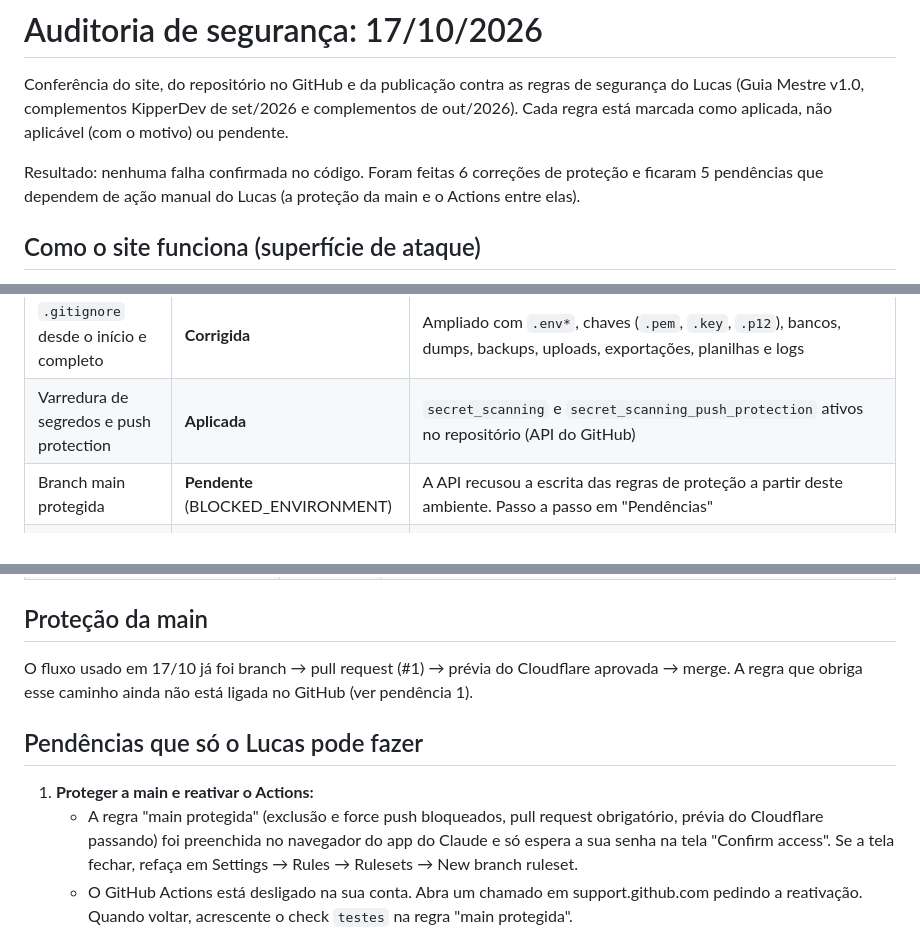
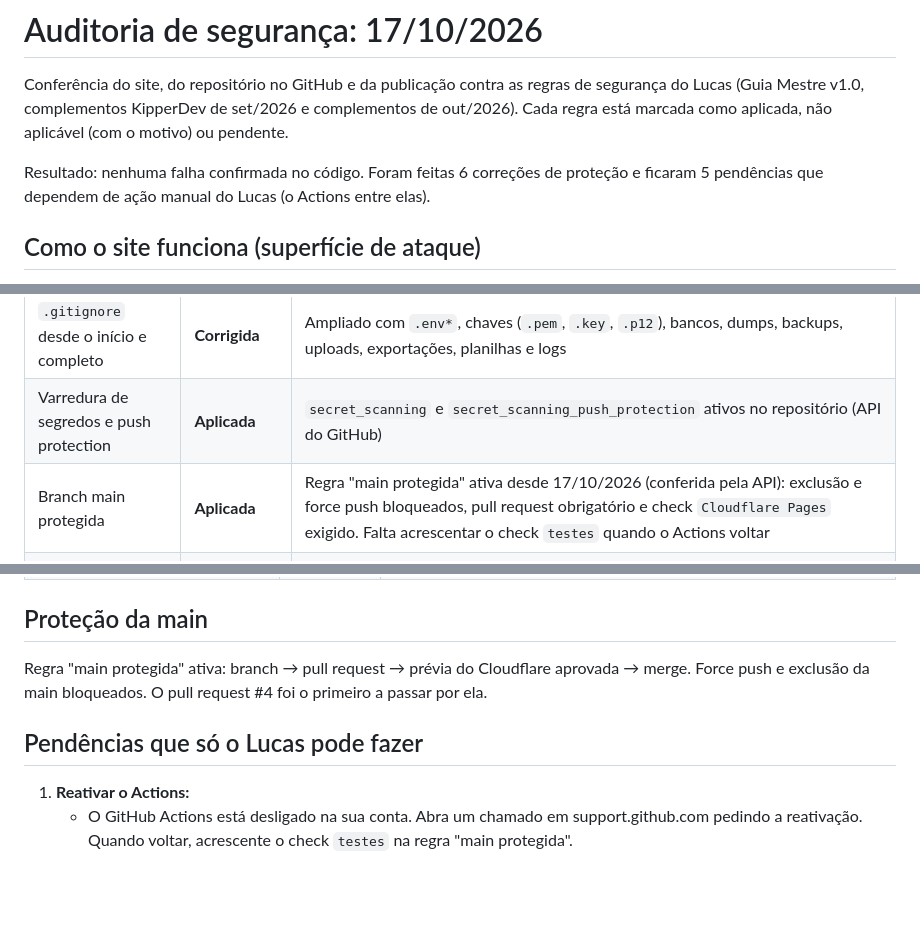
Before and after one commit to LucasFroisVasconcellos/site-portfolio, a Markdown page: SEGURANCA.md, 3 parts joined by grey strips. Drawn GitHub-style; blank space fills up the shorter version.

```diff
--- a/SEGURANCA.md
+++ b/SEGURANCA.md
@@ -2,7 +2,7 @@
 
 Conferência do site, do repositório no GitHub e da publicação contra as regras de segurança do Lucas (Guia Mestre v1.0, complementos KipperDev de set/2026 e complementos de out/2026). Cada regra está marcada como aplicada, não aplicável (com o motivo) ou pendente.
 
-Resultado: nenhuma falha confirmada no código. Foram feitas 6 correções de proteção e ficaram 5 pendências que dependem de ação manual do Lucas (a proteção da main e o Actions entre elas).
+Resultado: nenhuma falha confirmada no código. Foram feitas 6 correções de proteção e ficaram 5 pendências que dependem de ação manual do Lucas (o Actions entre elas).
 
 ## Como o site funciona (superfície de ataque)
 
@@ -24,7 +24,7 @@ Se um dia o site ganhar algo que grave dados de visitantes (mural de recados, fo
 | `originais/` (imagens com possíveis metadados) fora do Git | **Aplicada** | Nunca entrou em nenhum commit |
 | `.gitignore` desde o início e completo | **Corrigida** | Ampliado com `.env*`, chaves (`.pem`, `.key`, `.p12`), bancos, dumps, backups, uploads, exportações, planilhas e logs |
 | Varredura de segredos e push protection | **Aplicada** | `secret_scanning` e `secret_scanning_push_protection` ativos no repositório (API do GitHub) |
-| Branch main protegida | **Pendente** (BLOCKED_ENVIRONMENT) | A API recusou a escrita das regras de proteção a partir deste ambiente. Passo a passo em "Pendências" |
+| Branch main protegida | **Aplicada** | Regra "main protegida" ativa desde 17/10/2026 (conferida pela API): exclusão e force push bloqueados, pull request obrigatório e check `Cloudflare Pages` exigido. Falta acrescentar o check `testes` quando o Actions voltar |
 | Repositório privado por padrão | **Exceção registrada** | Continua público por decisão do Lucas em 17/10/2026: o portfólio mostra o próprio código e os commits ao vivo. Teste do 12-Factor: o código pode ficar público sem vazar credencial, porque não existe nenhuma |
 | `.env.example` | Não aplicável | O site não usa variáveis de ambiente |
 | CI/CD | **Corrigida no código; não rodou** | O workflow está no repositório, mas o GitHub Actions não executou nenhuma vez: a página do Actions diz "GitHub Actions is currently disabled for your account" (17/10). Só o suporte do GitHub reativa. A política do repositório já foi apertada: só `actions/checkout` e `actions/setup-node`, obrigatoriamente fixadas por SHA. `.github/workflows/testes.yml`: actions fixadas por SHA de commit (checkout v7.0.1 de julho/2026; setup-node v7.1.0 de 07/10/2026, mais de 7 dias), `permissions: contents: read`, `persist-credentials: false`, nenhum segredo e nenhum `pull_request_target` |
@@ -56,12 +56,11 @@ Se um dia o site ganhar algo que grave dados de visitantes (mural de recados, fo
 
 ## Proteção da main
 
-O fluxo usado em 17/10 já foi branch → pull request (#1) → prévia do Cloudflare aprovada → merge. A regra que obriga esse caminho ainda não está ligada no GitHub (ver pendência 1).
+Regra "main protegida" ativa: branch → pull request → prévia do Cloudflare aprovada → merge. Force push e exclusão da main bloqueados. O pull request #4 foi o primeiro a passar por ela.
 
 ## Pendências que só o Lucas pode fazer
 
-1. **Proteger a main e reativar o Actions:**
-   - A regra "main protegida" (exclusão e force push bloqueados, pull request obrigatório, prévia do Cloudflare passando) foi preenchida no navegador do app do Claude e só espera a sua senha na tela "Confirm access". Se a tela fechar, refaça em Settings → Rules → Rulesets → New branch ruleset.
+1. **Reativar o Actions:**
    - O GitHub Actions está desligado na sua conta. Abra um chamado em support.github.com pedindo a reativação. Quando voltar, acrescente o check `testes` na regra "main protegida".
 2. **2FA com app autenticador ou passkey** no GitHub, no Cloudflare, no Google e no npm (se criar conta), com os códigos de recuperação guardados fora do PC. A API não mostra se o 2FA do GitHub está ligado: **não verificado**.
 3. **Push protection na conta pessoal** do GitHub: Settings → Code security → Push protection for yourself. No repositório já está ativa.
```
Also changed, not shown: EVIDENCIA.md (+1 -1 lines), README.md (+1 -1 lines).
